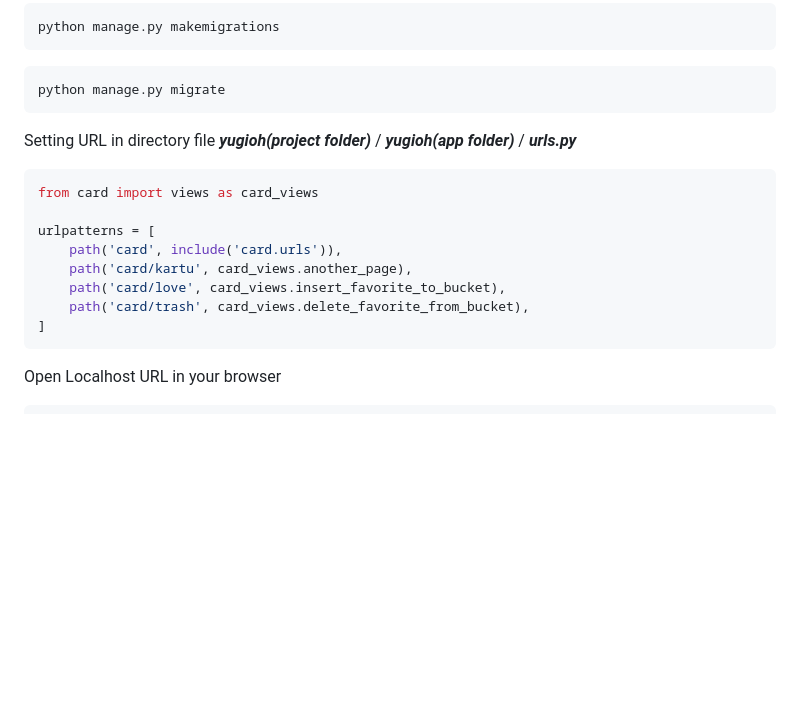
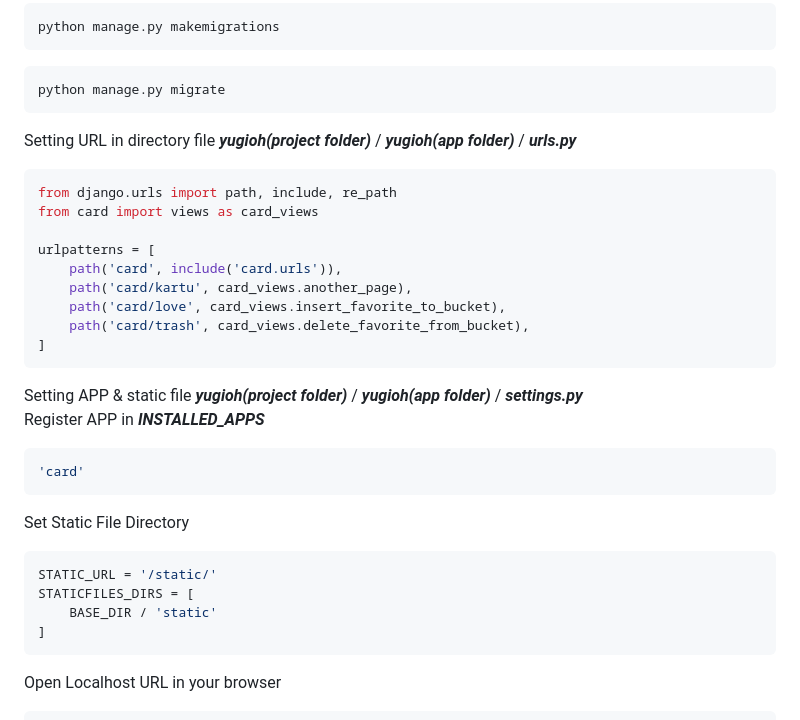
Before and after one commit to dewafirmansyah99/django-app-yugioh-card-finder, a Markdown page: README.md, the part around the change. Drawn GitHub-style; blank space fills up the shorter version.

````diff
--- a/README.md
+++ b/README.md
@@ -191,6 +191,7 @@ python manage.py migrate
 ```
 Setting URL in directory file ***yugioh(project folder)*** / ***yugioh(app folder)*** / ***urls.py***
 ```sh
+from django.urls import path, include, re_path
 from card import views as card_views
 
 urlpatterns = [
@@ -198,6 +199,18 @@ urlpatterns = [
     path('card/kartu', card_views.another_page),
     path('card/love', card_views.insert_favorite_to_bucket),
     path('card/trash', card_views.delete_favorite_from_bucket),
+]
+```
+Setting APP & static file ***yugioh(project folder)*** / ***yugioh(app folder)*** / ***settings.py***<br/>
+Register APP in ***INSTALLED_APPS***
+```sh
+'card'
+```
+Set Static File Directory
+```sh
+STATIC_URL = '/static/'
+STATICFILES_DIRS = [
+    BASE_DIR / 'static'
 ]
 ```
 Open Localhost URL in your browser
````
